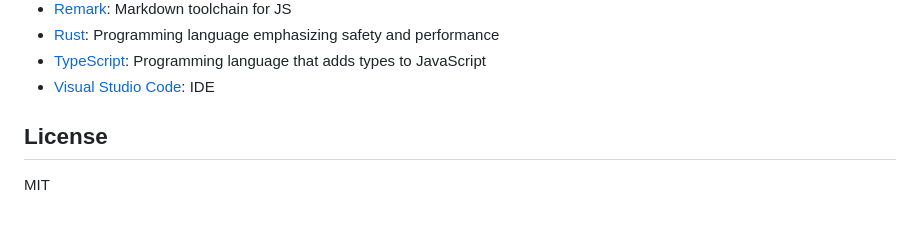
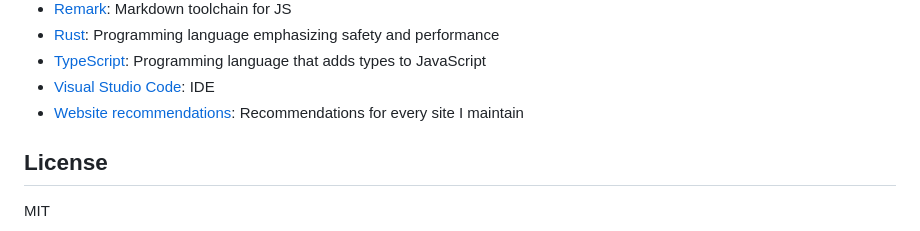
Before and after one commit to mark-wiemer/hello-hello, a Markdown page: readme.md, the part around the change. GitHub-like rendering.

Commit message:
feat(web): Add website recommendations

```diff
--- a/readme.md
+++ b/readme.md
@@ -49,6 +49,7 @@ Historically, I haven't followed a particular commit message style. But [Mocha](
 - [Rust](./packages/rust/readme.md): Programming language emphasizing safety and performance
 - [TypeScript](./packages/typescript/readme.md): Programming language that adds types to JavaScript
 - [Visual Studio Code](./packages/vscode/readme.md): IDE
+- [Website recommendations](./packages/web/readme.md): Recommendations for every site I maintain
 
 ## License
 
```
Also changed, not shown: packages/web/readme.md (added, +26 -0 lines).
